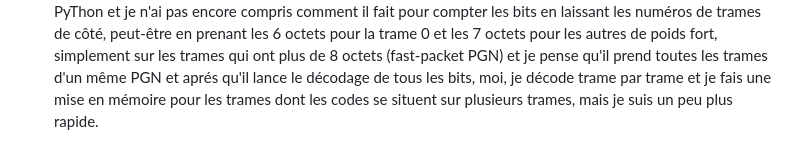
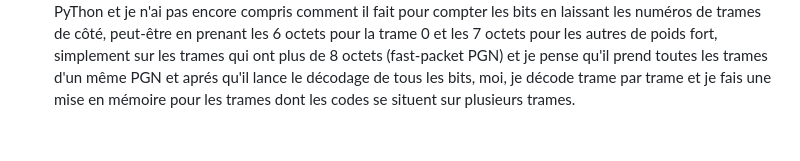
Before and after one commit to AlainMal/HUAHINE3, a Markdown page: README.md, the part around the change. GitHub-like rendering.

Commit message:
Fix formatting in README.md

```diff
--- a/README.md
+++ b/README.md
@@ -255,4 +255,4 @@ Remarque : Si vous êtes branché à la place de la terminaison, il faut ajouter
         en laissant les numéros de trames de côté, peut-être en prenant les 6 octets pour la trame 0 et les 7 octets pour les autres de poids fort, simplement sur les
         trames qui ont plus de 8 octets (fast-packet PGN) et je pense qu'il prend toutes les trames d'un même PGN et aprés qu'il lance le décodage de tous les bits,
         moi, je décode trame par trame et je fais une mise en mémoire pour les trames dont les codes se situent sur
-        plusieurs trames, mais je suis un peu plus rapide.
+        plusieurs trames.
```
